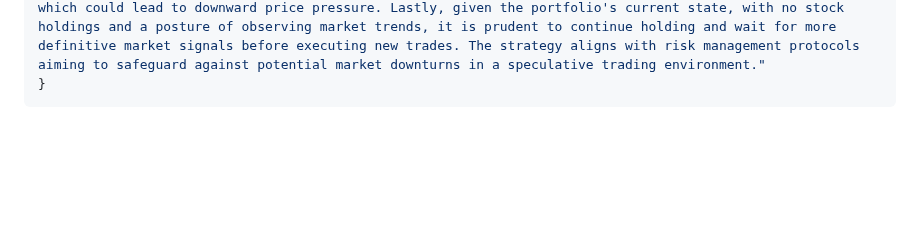
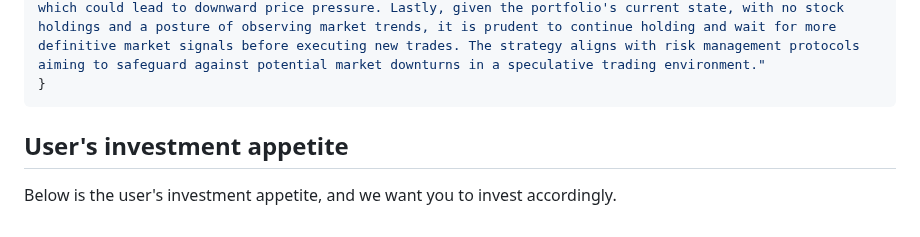
Before and after one commit to MinSungJe/2024-1-VSA-BeRich, a Markdown page: stock_python/instructions.md, the part around the change. GitHub-like rendering; blank space fills up the shorter version.

Commit message:
add instructions

````diff
--- a/stock_python/instructions.md
+++ b/stock_python/instructions.md
@@ -110,3 +110,6 @@ Your role is to serve as an advanced virtual assistant for stock trading, specif
     "reason": "the market analysis indicates a notable imbalance in the order book, with a significantly higher total ask size compared to the total bid size, suggesting a potential decrease in buying interest which could lead to downward price pressure. Lastly, given the portfolio's current state, with no stock holdings and a posture of observing market trends, it is prudent to continue holding and wait for more definitive market signals before executing new trades. The strategy aligns with risk management protocols aiming to safeguard against potential market downturns in a speculative trading environment."
 }
 ```
+
+## User's investment appetite
+Below is the user's investment appetite, and we want you to invest accordingly.
````
